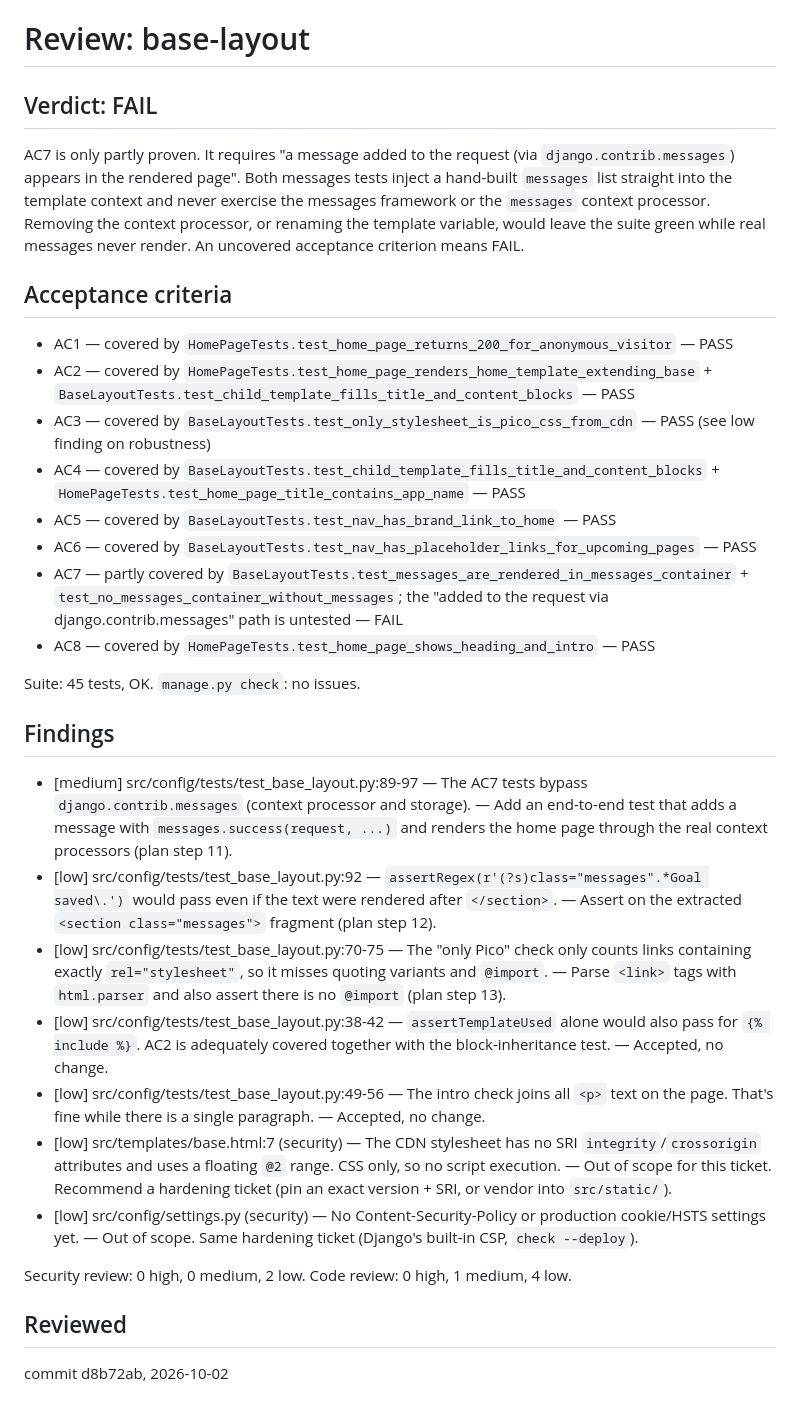
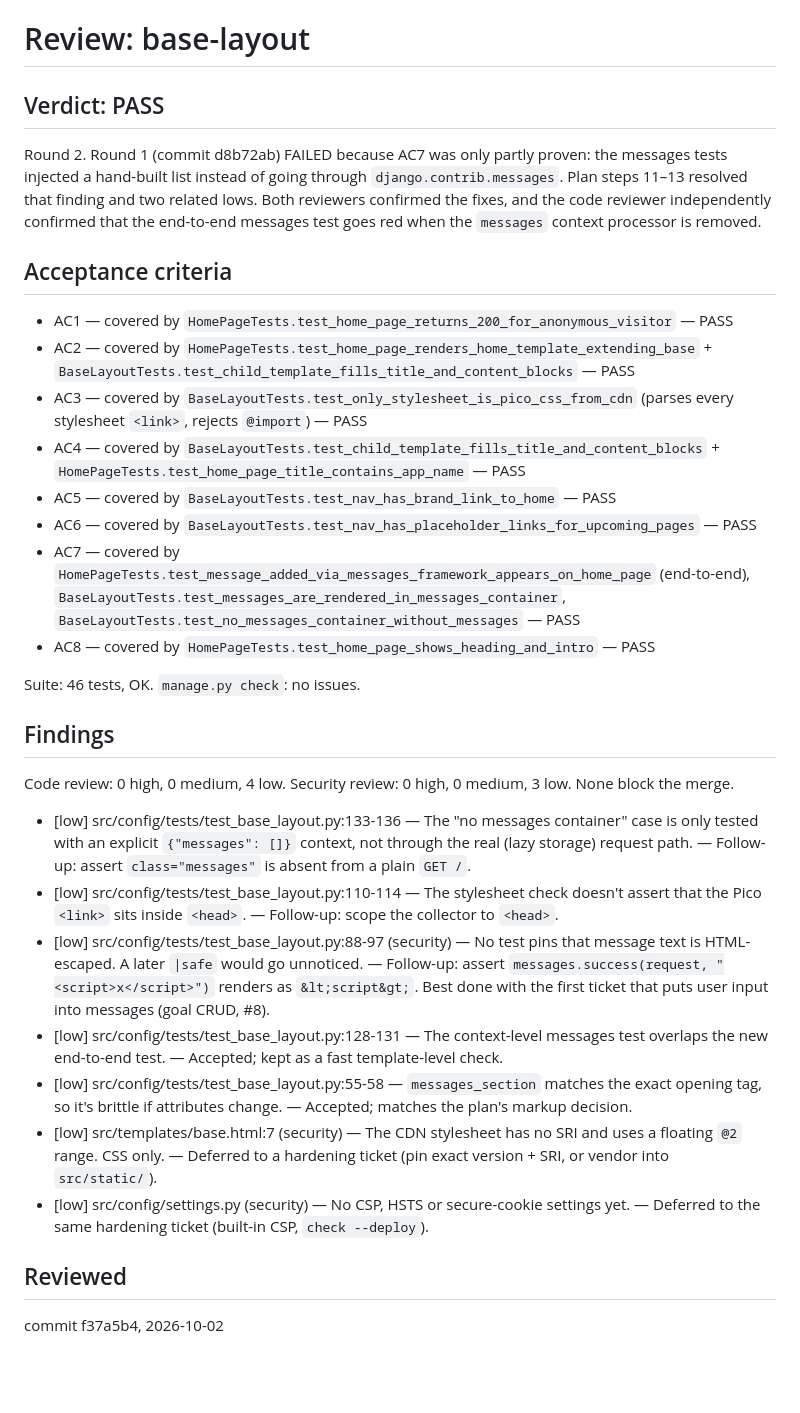
Before and after one commit to marcoh-dev/learning-companion, a Markdown page: work/base-layout/review.md, the part around the change. Drawn GitHub-style; blank space fills up the shorter version.

Commit message:
docs(base-layout): review passed
Co-Authored-By: Claude Opus 5.5 <noreply@anthropic.com>

```diff
--- a/work/base-layout/review.md
+++ b/work/base-layout/review.md
@@ -1,30 +1,30 @@
 # Review: base-layout
-## Verdict: FAIL
+## Verdict: PASS
 
-AC7 is only partly proven. It requires "a message added to the request (via `django.contrib.messages`) appears in the rendered page". Both messages tests inject a hand-built `messages` list straight into the template context and never exercise the messages framework or the `messages` context processor. Removing the context processor, or renaming the template variable, would leave the suite green while real messages never render. An uncovered acceptance criterion means FAIL.
+Round 2. Round 1 (commit d8b72ab) FAILED because AC7 was only partly proven: the messages tests injected a hand-built list instead of going through `django.contrib.messages`. Plan steps 11–13 resolved that finding and two related lows. Both reviewers confirmed the fixes, and the code reviewer independently confirmed that the end-to-end messages test goes red when the `messages` context processor is removed.
 
 ## Acceptance criteria
 - AC1 — covered by `HomePageTests.test_home_page_returns_200_for_anonymous_visitor` — PASS
 - AC2 — covered by `HomePageTests.test_home_page_renders_home_template_extending_base` + `BaseLayoutTests.test_child_template_fills_title_and_content_blocks` — PASS
-- AC3 — covered by `BaseLayoutTests.test_only_stylesheet_is_pico_css_from_cdn` — PASS (see low finding on robustness)
+- AC3 — covered by `BaseLayoutTests.test_only_stylesheet_is_pico_css_from_cdn` (parses every stylesheet `<link>`, rejects `@import`) — PASS
 - AC4 — covered by `BaseLayoutTests.test_child_template_fills_title_and_content_blocks` + `HomePageTests.test_home_page_title_contains_app_name` — PASS
 - AC5 — covered by `BaseLayoutTests.test_nav_has_brand_link_to_home` — PASS
 - AC6 — covered by `BaseLayoutTests.test_nav_has_placeholder_links_for_upcoming_pages` — PASS
-- AC7 — partly covered by `BaseLayoutTests.test_messages_are_rendered_in_messages_container` + `test_no_messages_container_without_messages`; the "added to the request via django.contrib.messages" path is untested — FAIL
+- AC7 — covered by `HomePageTests.test_message_added_via_messages_framework_appears_on_home_page` (end-to-end), `BaseLayoutTests.test_messages_are_rendered_in_messages_container`, `BaseLayoutTests.test_no_messages_container_without_messages` — PASS
 - AC8 — covered by `HomePageTests.test_home_page_shows_heading_and_intro` — PASS
 
-Suite: 45 tests, OK. `manage.py check`: no issues.
+Suite: 46 tests, OK. `manage.py check`: no issues.
 
 ## Findings
-- [medium] src/config/tests/test_base_layout.py:89-97 — The AC7 tests bypass `django.contrib.messages` (context processor and storage). — Add an end-to-end test that adds a message with `messages.success(request, ...)` and renders the home page through the real context processors (plan step 11).
-- [low] src/config/tests/test_base_layout.py:92 — `assertRegex(r'(?s)class="messages".*Goal saved\.')` would pass even if the text were rendered after `</section>`. — Assert on the extracted `<section class="messages">` fragment (plan step 12).
-- [low] src/config/tests/test_base_layout.py:70-75 — The "only Pico" check only counts links containing exactly `rel="stylesheet"`, so it misses quoting variants and `@import`. — Parse `<link>` tags with `html.parser` and also assert there is no `@import` (plan step 13).
-- [low] src/config/tests/test_base_layout.py:38-42 — `assertTemplateUsed` alone would also pass for `{% include %}`. AC2 is adequately covered together with the block-inheritance test. — Accepted, no change.
-- [low] src/config/tests/test_base_layout.py:49-56 — The intro check joins all `<p>` text on the page. That's fine while there is a single paragraph. — Accepted, no change.
-- [low] src/templates/base.html:7 (security) — The CDN stylesheet has no SRI `integrity`/`crossorigin` attributes and uses a floating `@2` range. CSS only, so no script execution. — Out of scope for this ticket. Recommend a hardening ticket (pin an exact version + SRI, or vendor into `src/static/`).
-- [low] src/config/settings.py (security) — No Content-Security-Policy or production cookie/HSTS settings yet. — Out of scope. Same hardening ticket (Django's built-in CSP, `check --deploy`).
+Code review: 0 high, 0 medium, 4 low. Security review: 0 high, 0 medium, 3 low. None block the merge.
 
-Security review: 0 high, 0 medium, 2 low. Code review: 0 high, 1 medium, 4 low.
+- [low] src/config/tests/test_base_layout.py:133-136 — The "no messages container" case is only tested with an explicit `{"messages": []}` context, not through the real (lazy storage) request path. — Follow-up: assert `class="messages"` is absent from a plain `GET /`.
+- [low] src/config/tests/test_base_layout.py:110-114 — The stylesheet check doesn't assert that the Pico `<link>` sits inside `<head>`. — Follow-up: scope the collector to `<head>`.
+- [low] src/config/tests/test_base_layout.py:88-97 (security) — No test pins that message text is HTML-escaped. A later `|safe` would go unnoticed. — Follow-up: assert `messages.success(request, "<script>x</script>")` renders as `&lt;script&gt;`. Best done with the first ticket that puts user input into messages (goal CRUD, #8).
+- [low] src/config/tests/test_base_layout.py:128-131 — The context-level messages test overlaps the new end-to-end test. — Accepted; kept as a fast template-level check.
+- [low] src/config/tests/test_base_layout.py:55-58 — `messages_section` matches the exact opening tag, so it's brittle if attributes change. — Accepted; matches the plan's markup decision.
+- [low] src/templates/base.html:7 (security) — The CDN stylesheet has no SRI and uses a floating `@2` range. CSS only. — Deferred to a hardening ticket (pin exact version + SRI, or vendor into `src/static/`).
+- [low] src/config/settings.py (security) — No CSP, HSTS or secure-cookie settings yet. — Deferred to the same hardening ticket (built-in CSP, `check --deploy`).
 
 ## Reviewed
-commit d8b72ab, 2026-10-02
+commit f37a5b4, 2026-10-02
```
